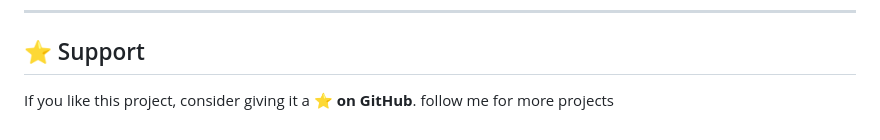
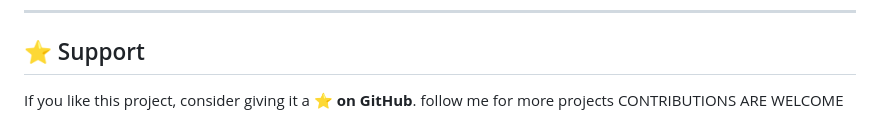
Before and after one commit to NARASIMHAMURTHY4616/cinemind-ai, a Markdown page: README.md, the part around the change. Drawn GitHub-style.

```diff
--- a/README.md
+++ b/README.md
@@ -193,3 +193,4 @@ Cyber Security Engineering Student]
 
 If you like this project, consider giving it a **⭐ on GitHub**.
 follow me for more projects
+CONTRIBUTIONS ARE WELCOME
```
